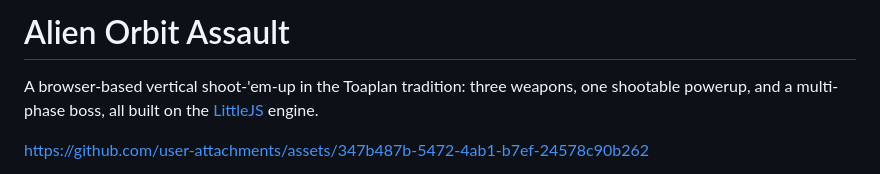
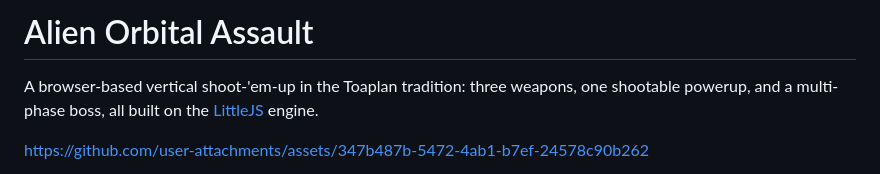
Before and after one commit to adamico/alienpi, a Markdown page: README.md, the part around the change. GitHub-like rendering.

Commit message:
Fix project title in README.md

```diff
--- a/README.md
+++ b/README.md
@@ -1,4 +1,4 @@
-# Alien Orbit Assault
+# Alien Orbital Assault
 
 A browser-based vertical shoot-'em-up in the Toaplan tradition: three weapons, one shootable powerup, and a multi-phase boss, all built on the [LittleJS](https://github.com/KilledByAPixel/LittleJS) engine.
 
```
